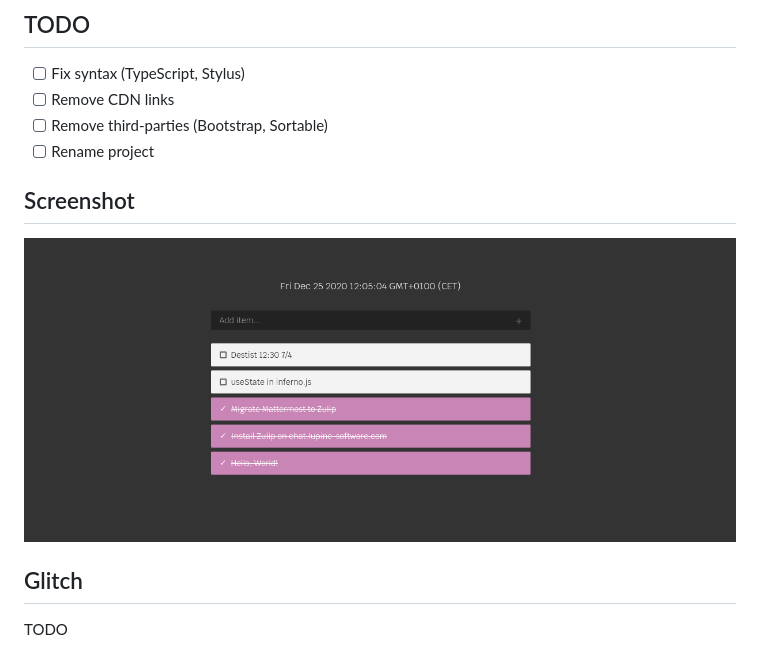
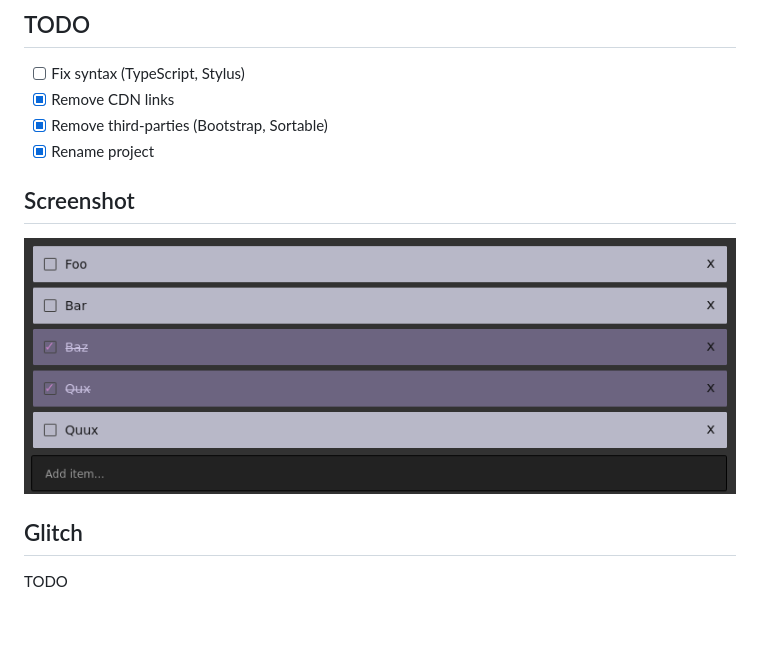
Before and after one commit to grauwoelfchen/rubrique, a Markdown page: README.md, the part around the change. Drawn GitHub-style; pictures changed too: img/screenshot.png; blank space fills up the shorter version.

```diff
--- a/README.md
+++ b/README.md
@@ -6,9 +6,9 @@ temporary tiny tasks.
 ## TODO
 
 * [ ] Fix syntax (TypeScript, Stylus)
-* [ ] Remove CDN links
-* [ ] Remove third-parties (Bootstrap, Sortable)
-* [ ] Rename project
+* [x] Remove CDN links
+* [x] Remove third-parties (Bootstrap, Sortable)
+* [x] Rename project
 
 ## Screenshot
 
```
Also changed, not shown: 3 other files.
